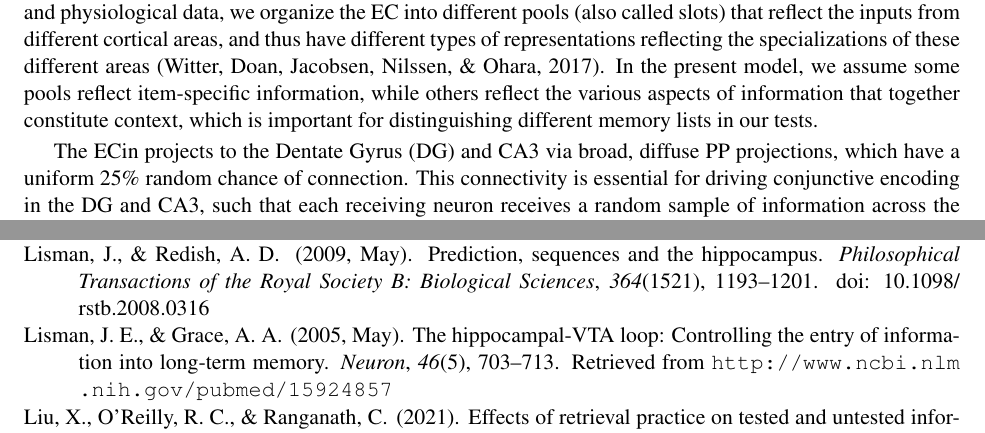
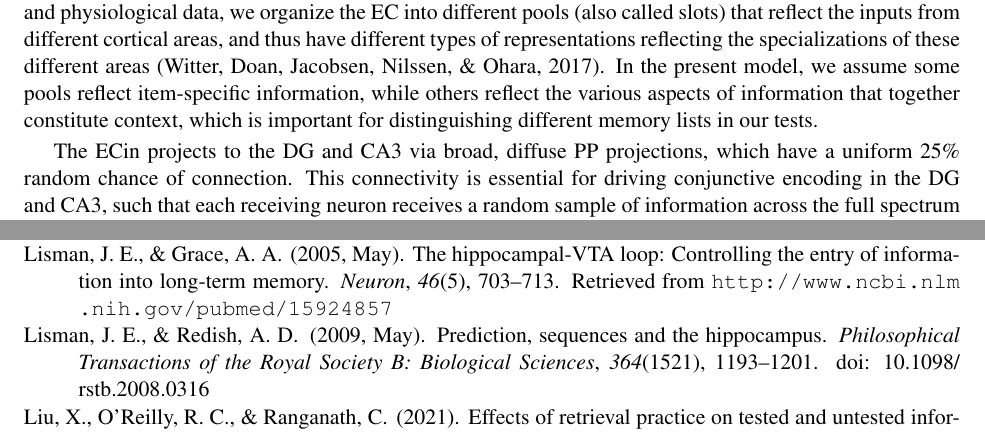
Before and after one commit to ccnlab/hip-edl, a LaTeX document (papers/hip-edl-2021/hip_edl_2021.tex, which reads papers/hip-edl-2021/hip_edl.bib): two parts of pages 7 and 20 of 22, joined at a grey line, cut so that both start at the same text. Compiled offline with pdfLaTeX.

Commit message:
Alan updated with slight formatting

```diff
--- a/papers/hip-edl-2021/hip_edl.bib
+++ b/papers/hip-edl-2021/hip_edl.bib
@@ -1506,7 +1506,7 @@
 }
 
 @article{LismanRedish09,
-  author =        {Lisman, John and Redish, A. D.},
+  author =        {Lisman, J. E. and Redish, A. D.},
   journal =       {Philosophical Transactions of the Royal Society B:
                    Biological Sciences},
   month =         may,
--- a/papers/hip-edl-2021/hip_edl_2021.tex
+++ b/papers/hip-edl-2021/hip_edl_2021.tex
@@ -175,7 +175,7 @@ The current model, which we refer to as the Theremin (i.e., Total Hippocampal ER
 
 Figure~\ref{fig.theremin} shows the standard hippocampal architecture captured in our models. The EC superficial layer (ECin) is the source of input to the hippocampus, integrated from all over the cortex.  Based on anatomical and physiological data, we organize the EC into different pools (also called slots) that reflect the inputs from different cortical areas, and thus have different types of representations reflecting the specializations of these different areas \citep{WitterDoanJacobsenEtAl17}.  In the present model, we assume some pools reflect item-specific information, while others reflect the various aspects of information that together constitute context, which is important for distinguishing different memory lists in our tests.
 
-The ECin projects to the Dentate Gyrus (DG) and CA3 via broad, diffuse PP projections, which have a uniform 25\% random chance of connection.  This connectivity is essential for driving conjunctive encoding in the DG and CA3, such that each receiving neuron receives a random sample of information across the full spectrum present in the ECin.  Further, the DG and CA3 have high levels of inhibition, driving extreme competition, such that only those neurons that have a particularly favorable conjunction of input features are able to get active in the face of the strong inhibition.  This is the core principle behind Marr's pattern separation mechanism, captured by his simple R-theta codon model \citep{Marr71}.  Using the standard FFFB (feedforward \& feedback) inhibition mechanism in Leabra, DG has a inhibitory conductance multiplier of 3.8 and CA3 has 2.8, compared to the standard cortical value of 1.8 which produces activity levels of around 15\%.  These resulted in DG activity around 1\% and CA3 around 2\%.  The number of units in DG is roughly 5 times of that in CA3, consistent with the theta-phase hippocampus model.
+The ECin projects to the DG and CA3 via broad, diffuse PP projections, which have a uniform 25\% random chance of connection.  This connectivity is essential for driving conjunctive encoding in the DG and CA3, such that each receiving neuron receives a random sample of information across the full spectrum present in the ECin.  Further, the DG and CA3 have high levels of inhibition, driving extreme competition, such that only those neurons that have a particularly favorable conjunction of input features are able to get active in the face of the strong inhibition.  This is the core principle behind Marr's pattern separation mechanism, captured by his simple R-theta codon model \citep{Marr71}.  Using the standard FFFB (feedforward \& feedback) inhibition mechanism in Leabra, DG has a inhibitory conductance multiplier of 3.8 and CA3 has 2.8, compared to the standard cortical value of 1.8 which produces activity levels of around 15\%.  These resulted in DG activity around 1\% and CA3 around 2\%.  The number of units in DG is roughly 5 times of that in CA3, consistent with the theta-phase hippocampus model.
 
 The CA3 receives strong MF projections from the DG, which have a strength multiplier of 4 (during encoding), giving the DG a much stronger influence on CA3 activity compared to the direct PP inputs from ECin.  CA3 also receives recurrent collateral projections which have a strength multiplier of 2, which are the critical Hebbian cell-assembly autoassociation projections in the standard Hebb-Marr model, as captured in \cite{KetzMorkondaOReilly13} using a Hebbian learning mechanism.  That model also uses Hebbian learning in the PP pathways from ECin to DG and CA3, which also facilitate pattern completion during recall as analyzed in \citet{OReillyMcClelland94}.
 
```
Also changed, not shown: papers/hip-edl-2021/hip_edl_2021.pdf (deleted), papers/hip-edl-2021/old_fig_hip_edl_model.pdf (deleted), papers/hip-edl-2021/hip_edl.bib (2 more changed lines), 1 other file.
